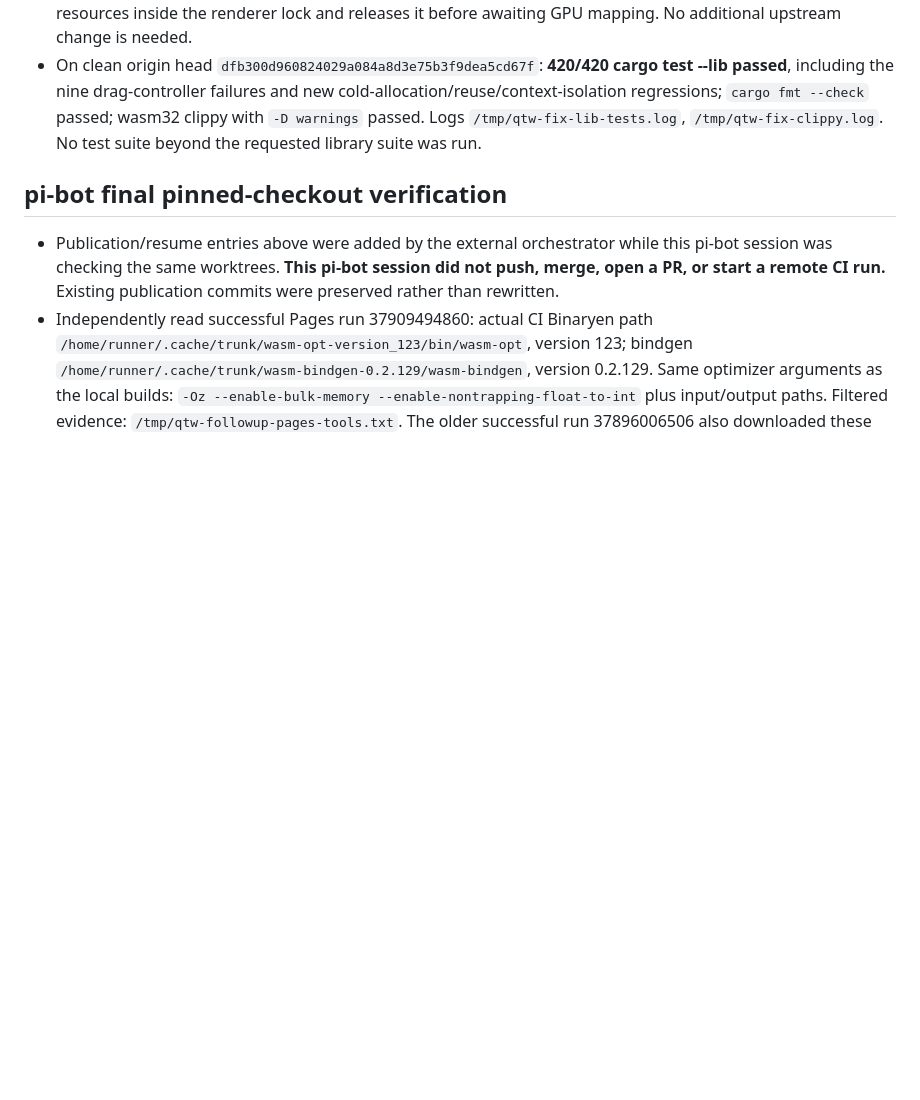
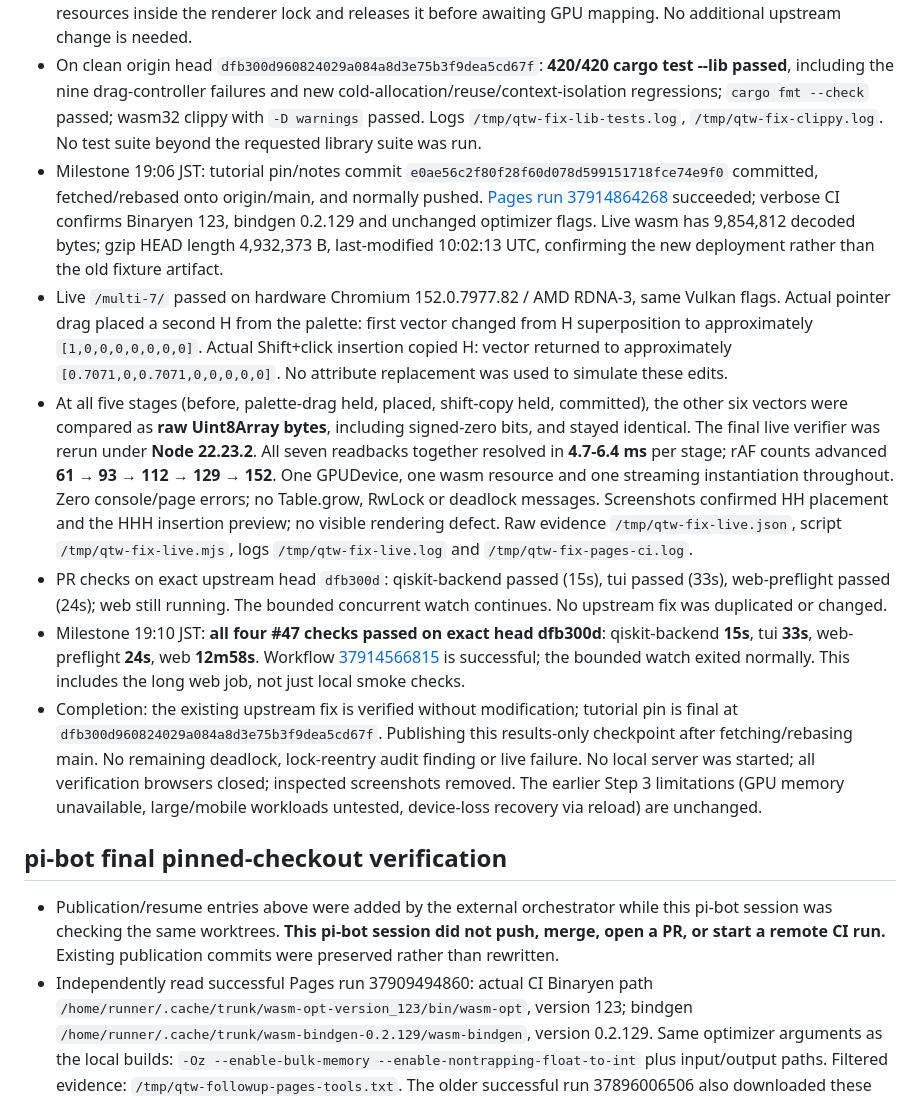
Before and after one commit to qniapp/qni-tutorial-webgpu, a Markdown page: docs/perf-notes.md, the part around the change. Drawn GitHub-style; blank space fills up the shorter version.

Commit message:
docs: record deadlock fix CI and live drag verification

```diff
--- a/docs/perf-notes.md
+++ b/docs/perf-notes.md
@@ -150,6 +150,12 @@
 - Root cause under audit: cold SVG fallback glyph allocation was performed inside `ctx.data_mut`, and `ctx.load_texture` re-entered the same egui context write lock. The native drag-preview/shift-copy snapshot tests render fallback glyphs without WebGPU/SDF setup, whereas the normal hardware browser path uses SDF and bypasses this allocation.
 - Milestone 18:59 JST: confirmed `draw_circuit`/`draw_drag_preview` in `rendered_gate_bodies` reaches raster glyph allocation on a cold egui context. Fixed lookup/allocation/insertion are separate lock scopes. Audited all context data/memory closures added since `dd189d2`: SDF format closures only insert/retrieve copied values; SVG closures only access the map/handle ID. No other nested context acquisition found. Per-runner readback clones resources inside the renderer lock and releases it before awaiting GPU mapping. No additional upstream change is needed.
 - On clean origin head `dfb300d960824029a084a8d3e75b3f9dea5cd67f`: **420/420 cargo test --lib passed**, including the nine drag-controller failures and new cold-allocation/reuse/context-isolation regressions; `cargo fmt --check` passed; wasm32 clippy with `-D warnings` passed. Logs `/tmp/qtw-fix-lib-tests.log`, `/tmp/qtw-fix-clippy.log`. No test suite beyond the requested library suite was run.
+- Milestone 19:06 JST: tutorial pin/notes commit `e0ae56c2f80f28f60d078d599151718fce74e9f0` committed, fetched/rebased onto origin/main, and normally pushed. [Pages run 37914864268](https://github.com/qniapp/qni-tutorial-webgpu/actions/runs/37914864268) succeeded; verbose CI confirms Binaryen 123, bindgen 0.2.129 and unchanged optimizer flags. Live wasm has 9,854,812 decoded bytes; gzip HEAD length 4,932,373 B, last-modified 10:02:13 UTC, confirming the new deployment rather than the old fixture artifact.
+- Live `/multi-7/` passed on hardware Chromium 152.0.7977.82 / AMD RDNA-3, same Vulkan flags. Actual pointer drag placed a second H from the palette: first vector changed from H superposition to approximately `[1,0,0,0,0,0,0,0]`. Actual Shift+click insertion copied H: vector returned to approximately `[0.7071,0,0.7071,0,0,0,0,0]`. No attribute replacement was used to simulate these edits.
+- At all five stages (before, palette-drag held, placed, shift-copy held, committed), the other six vectors were compared as **raw Uint8Array bytes**, including signed-zero bits, and stayed identical. The final live verifier was rerun under **Node 22.23.2**. All seven readbacks together resolved in **4.7-6.4 ms** per stage; rAF counts advanced **61 → 93 → 112 → 129 → 152**. One GPUDevice, one wasm resource and one streaming instantiation throughout. Zero console/page errors; no Table.grow, RwLock or deadlock messages. Screenshots confirmed HH placement and the HHH insertion preview; no visible rendering defect. Raw evidence `/tmp/qtw-fix-live.json`, script `/tmp/qtw-fix-live.mjs`, logs `/tmp/qtw-fix-live.log` and `/tmp/qtw-fix-pages-ci.log`.
+- PR checks on exact upstream head `dfb300d`: qiskit-backend passed (15s), tui passed (33s), web-preflight passed (24s); web still running. The bounded concurrent watch continues. No upstream fix was duplicated or changed.
+- Milestone 19:10 JST: **all four #47 checks passed on exact head dfb300d**: qiskit-backend **15s**, tui **33s**, web-preflight **24s**, web **12m58s**. Workflow [37914566815](https://github.com/qniapp/qni-webgpu/actions/runs/37914566815) is successful; the bounded watch exited normally. This includes the long web job, not just local smoke checks.
+- Completion: the existing upstream fix is verified without modification; tutorial pin is final at `dfb300d960824029a084a8d3e75b3f9dea5cd67f`. Publishing this results-only checkpoint after fetching/rebasing main. No remaining deadlock, lock-reentry audit finding or live failure. No local server was started; all verification browsers closed; inspected screenshots removed. The earlier Step 3 limitations (GPU memory unavailable, large/mobile workloads untested, device-loss recovery via reload) are unchanged.
 
 ## pi-bot final pinned-checkout verification
 
```
